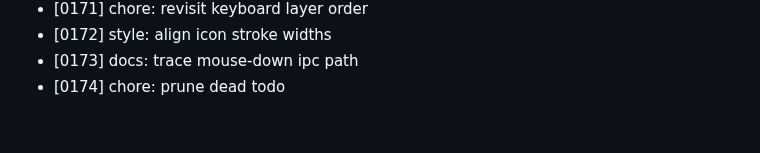
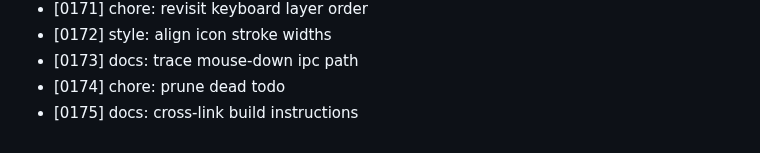
Before and after one commit to MuhammadAhmed43/Helm, a Markdown page: DEVLOG.md, the part around the change. Rendered like a GitHub page.

Commit message:
docs: cross-link build instructions

```diff
--- a/DEVLOG.md
+++ b/DEVLOG.md
@@ -174,3 +174,4 @@
 - [0172] style: align icon stroke widths
 - [0173] docs: trace mouse-down ipc path
 - [0174] chore: prune dead todo
+- [0175] docs: cross-link build instructions
```
